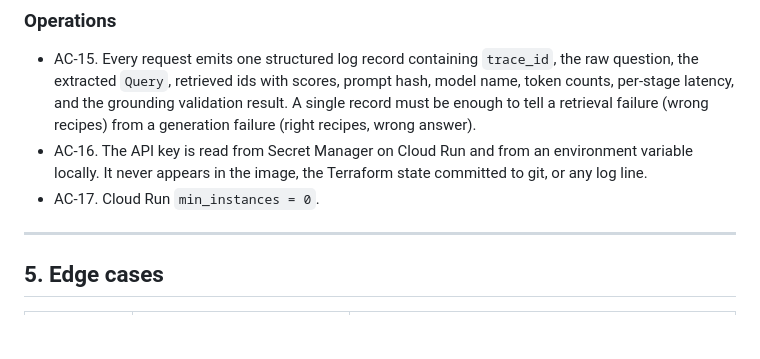
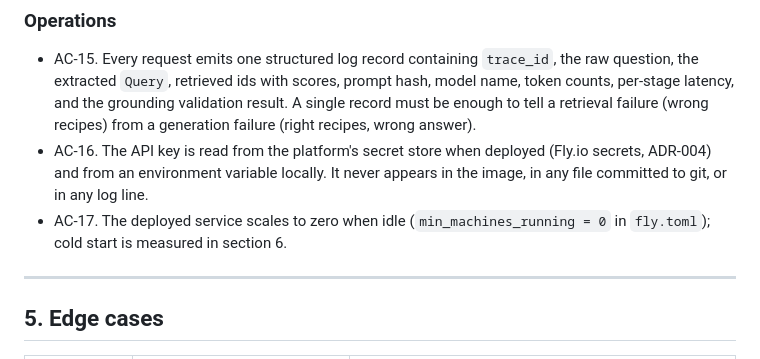
Before and after one commit to bigcheeseh/recipe-rag, a Markdown page: SPEC.md, the part around the change. Rendered like a GitHub page; blank space fills up the shorter version.

Commit message:
spec: AC-16 and AC-17 restated for the Fly.io target

```diff
--- a/SPEC.md
+++ b/SPEC.md
@@ -223,10 +223,13 @@ criterion.
   grounding validation result. A single record must be enough to tell a
   retrieval failure (wrong recipes) from a generation failure (right recipes,
   wrong answer).
-- AC-16. The API key is read from Secret Manager on Cloud Run and from an
-  environment variable locally. It never appears in the image, the Terraform
-  state committed to git, or any log line.
-- AC-17. Cloud Run `min_instances = 0`.
+- AC-16. The API key is read from the platform's secret store when deployed
+  (Fly.io secrets, ADR-004) and from an environment variable locally. It
+  never appears in the image, in any file committed to git, or in any log
+  line.
+- AC-17. The deployed service scales to zero when idle
+  (`min_machines_running = 0` in `fly.toml`); cold start is measured in
+  section 6.
 
 ---
 
```
